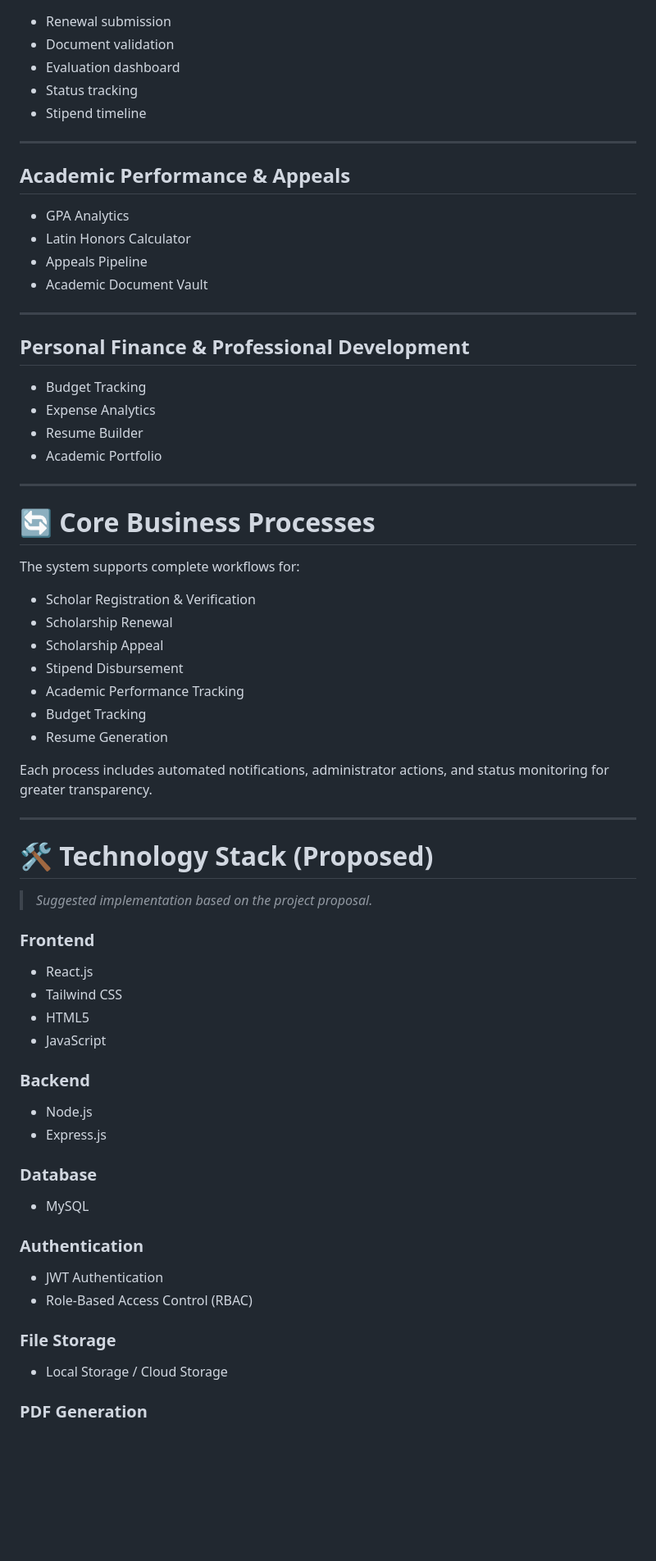
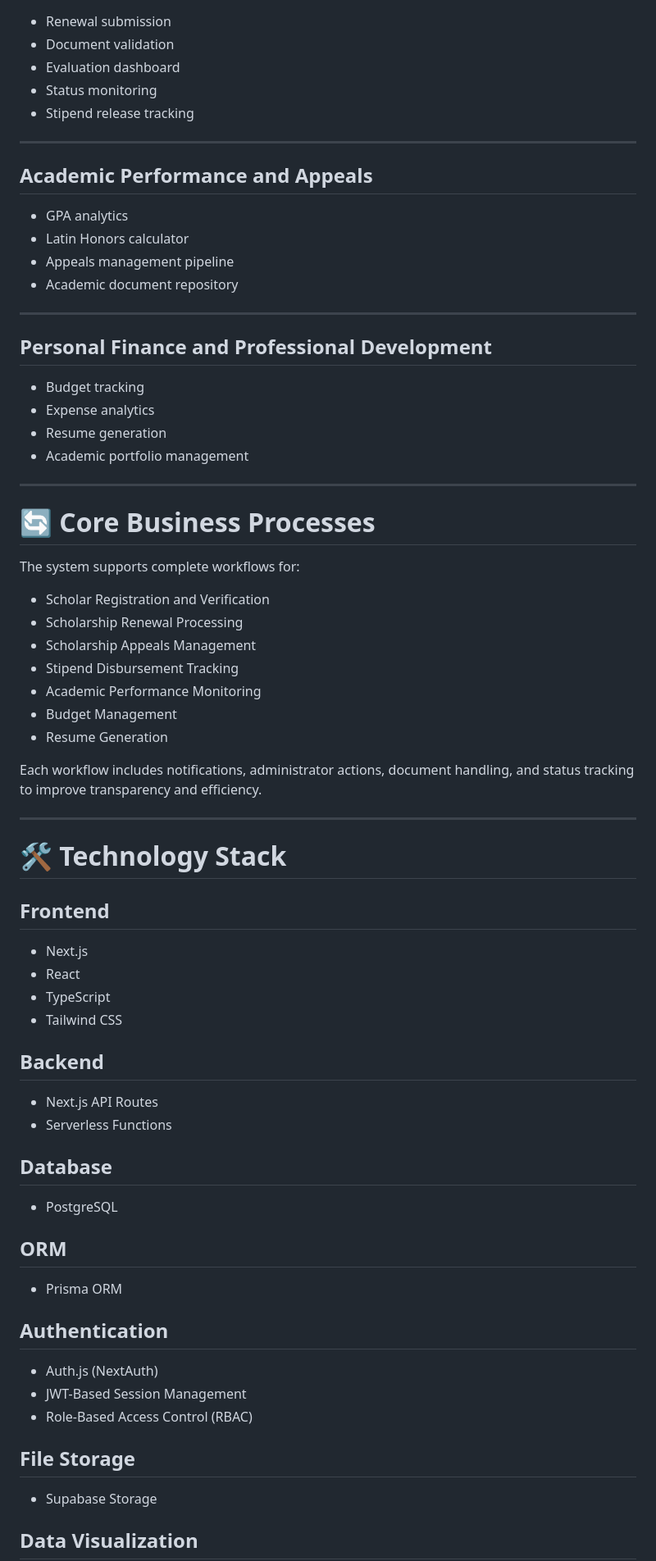
Before and after one commit to sxmsnchz/ITISDEV-Iskolaris, a Markdown page: README.md, the part around one of its changes. Shown at 82% size. Drawn GitHub-style; blank space fills up the shorter version.

Commit message:
Revise README for project name and feature clarity
Updated the README to reflect the new project name and enhanced descriptions of features and stakeholders.

```diff
--- a/README.md
+++ b/README.md
@@ -207,26 +216,26 @@ Securely store:
 * Renewal submission
 * Document validation
 * Evaluation dashboard
-* Status tracking
-* Stipend timeline
+* Status monitoring
+* Stipend release tracking
 
 ---
 
-## Academic Performance & Appeals
+## Academic Performance and Appeals
 
-* GPA Analytics
-* Latin Honors Calculator
-* Appeals Pipeline
-* Academic Document Vault
+* GPA analytics
+* Latin Honors calculator
+* Appeals management pipeline
+* Academic document repository
 
 ---
 
-## Personal Finance & Professional Development
+## Personal Finance and Professional Development
 
-* Budget Tracking
-* Expense Analytics
-* Resume Builder
-* Academic Portfolio
+* Budget tracking
+* Expense analytics
+* Resume generation
+* Academic portfolio management
 
 ---
 
@@ -234,46 +243,49 @@ Securely store:
 
 The system supports complete workflows for:
 
-* Scholar Registration & Verification
-* Scholarship Renewal
-* Scholarship Appeal
-* Stipend Disbursement
-* Academic Performance Tracking
-* Budget Tracking
+* Scholar Registration and Verification
+* Scholarship Renewal Processing
+* Scholarship Appeals Management
+* Stipend Disbursement Tracking
+* Academic Performance Monitoring
+* Budget Management
 * Resume Generation
 
-Each process includes automated notifications, administrator actions, and status monitoring for greater transparency.
+Each workflow includes notifications, administrator actions, document handling, and status tracking to improve transparency and efficiency.
 
 ---
 
-# 🛠️ Technology Stack (Proposed)
+# 🛠️ Technology Stack
 
-> *Suggested implementation based on the project proposal.*
+## Frontend
 
-### Frontend
+* Next.js
+* React
+* TypeScript
+* Tailwind CSS
 
-* React.js
-* Tailwind CSS
-* HTML5
-* JavaScript
+## Backend
 
-### Backend
+* Next.js API Routes
+* Serverless Functions
 
-* Node.js
-* Express.js
+## Database
 
-### Database
+* PostgreSQL
 
-* MySQL
+## ORM
 
-### Authentication
+* Prisma ORM
 
-* JWT Authentication
+## Authentication
+
+* Auth.js (NextAuth)
+* JWT-Based Session Management
 * Role-Based Access Control (RBAC)
 
-### File Storage
+## File Storage
 
-* Local Storage / Cloud Storage
+* Supabase Storage
 
-### PDF Generation
+## Data Visualization
 
```
Also changed, not shown: other parts of README.md (+217 -115 lines).
